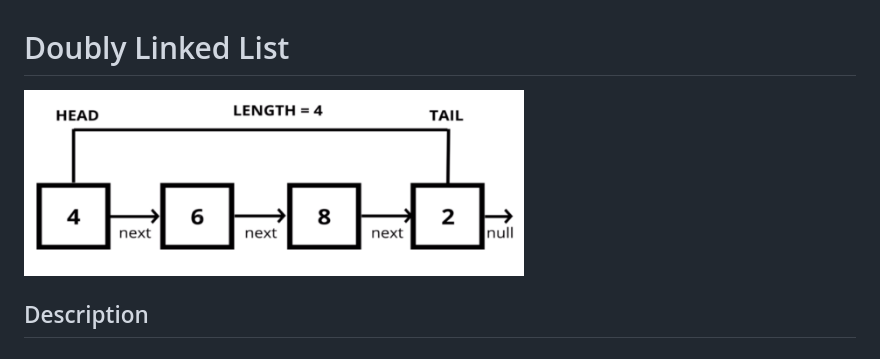
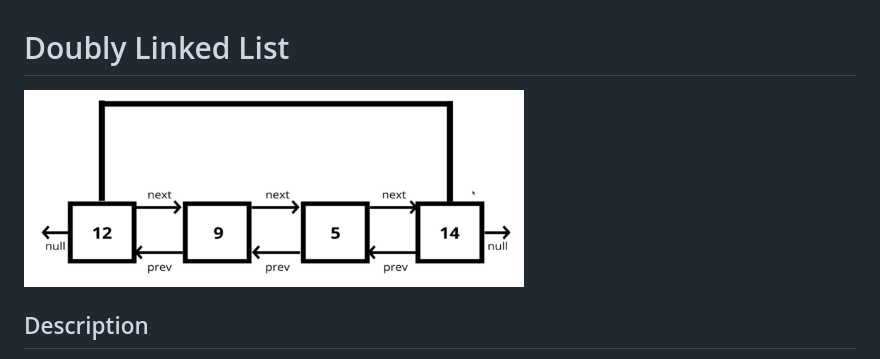
Before and after one commit to keff6/javascript-training, a Markdown page: data-structures/DoublyLinkedList/README.md, the part around the change. GitHub-like rendering; pictures changed too: data-structures/images/DLL.png (added).

Commit message:
Update Doubly Linked List readme wiki

```diff
--- a/data-structures/DoublyLinkedList/README.md
+++ b/data-structures/DoublyLinkedList/README.md
@@ -1,6 +1,6 @@
 # Doubly Linked List
 
-<img src="https://github.com/keff6/javascript-training/blob/master/data-structures/images/SLL.png?raw=true" width="500">
+<img src="https://github.com/keff6/javascript-training/blob/master/data-structures/images/DLL.png?raw=true" width="500">
 
 ## Description
 Similar to the Singly Linked List, the main difference here is that we can navigate the list also backwards (from tail to head) thanks to a property on each node named **prev** that points to the previous node the same way next points to the next node. Better than SLL in search nodes, it can do it in half the iterations, however, DLL takes more memory considering the extra pointer.
```
